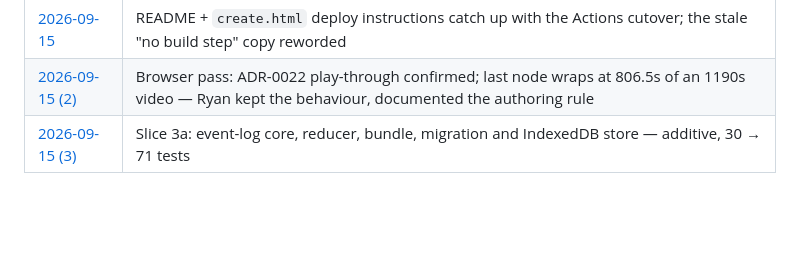
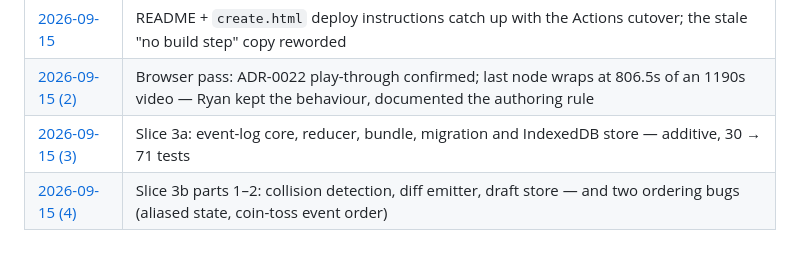
Before and after one commit to randallard/branching-video, a Markdown page: docs/journal/README.md, the part around the change. Drawn GitHub-style; blank space fills up the shorter version.

```diff
--- a/docs/journal/README.md
+++ b/docs/journal/README.md
@@ -52,3 +52,4 @@ Terse and first-person is fine. This is a lab notebook, not a report.
 | [2026-09-15](2026-09-15-deploy-instructions-catch-up.md) | README + `create.html` deploy instructions catch up with the Actions cutover; the stale "no build step" copy reworded |
 | [2026-09-15 (2)](2026-09-15-2-browser-pass-last-node-wrap.md) | Browser pass: ADR-0022 play-through confirmed; last node wraps at 806.5s of an 1190s video — Ryan kept the behaviour, documented the authoring rule |
 | [2026-09-15 (3)](2026-09-15-3-slice-3a-event-log-core.md) | Slice 3a: event-log core, reducer, bundle, migration and IndexedDB store — additive, 30 → 71 tests |
+| [2026-09-15 (4)](2026-09-15-4-slice-3b-core-and-store.md) | Slice 3b parts 1–2: collision detection, diff emitter, draft store — and two ordering bugs (aliased state, coin-toss event order) |
```
Also changed, not shown: docs/PROGRESS.md (+37 -8 lines), docs/journal/2026-09-15-4-slice-3b-core-and-store.md (added, +85 -0 lines).
